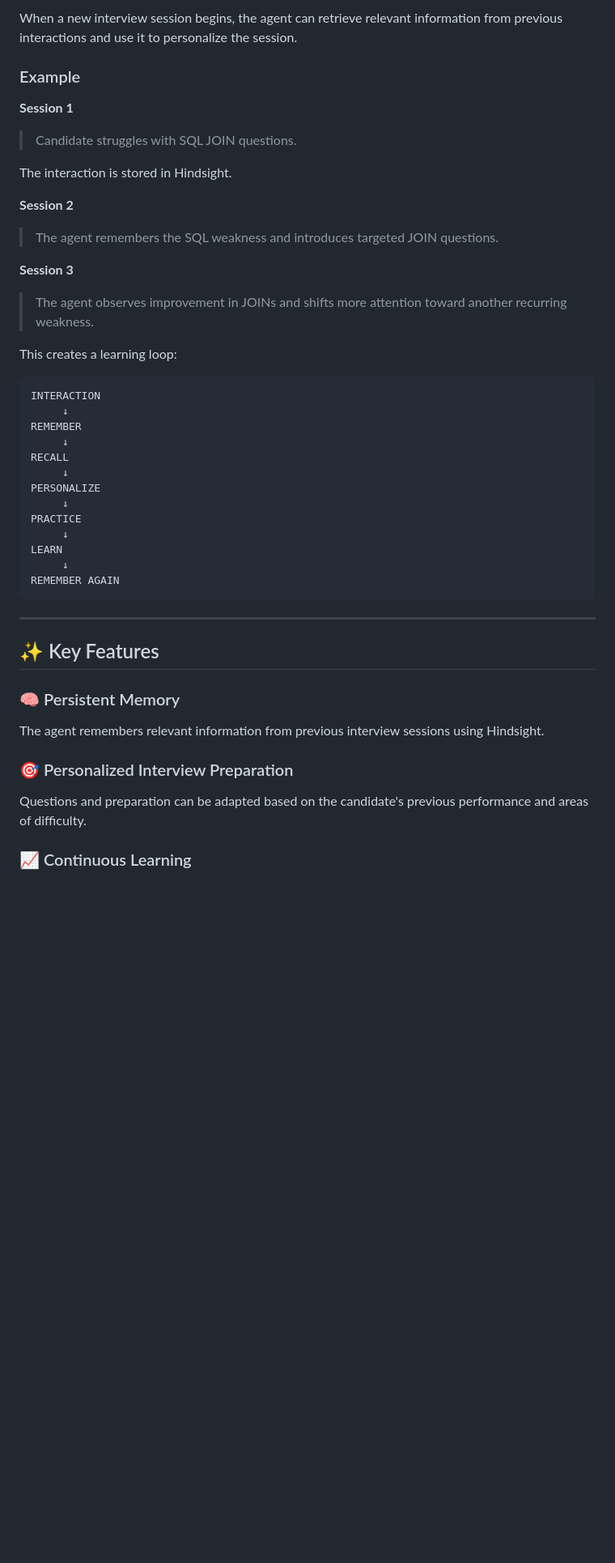
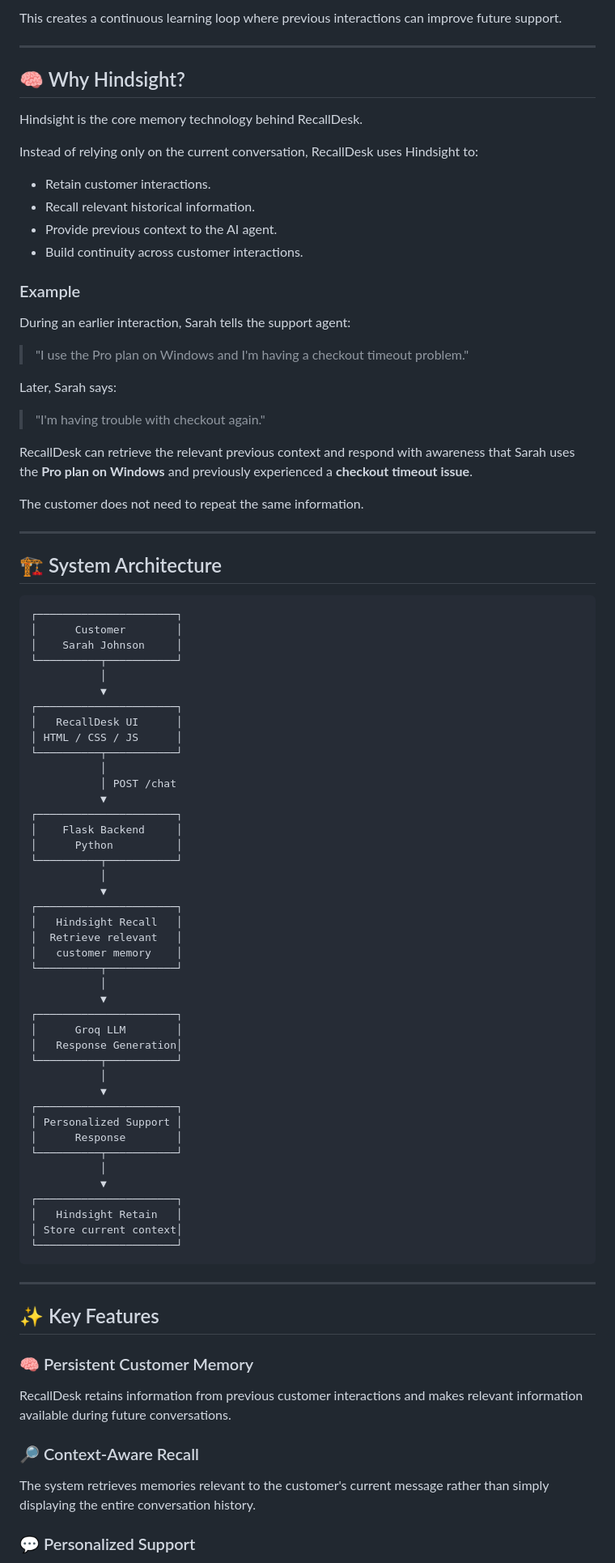
Before and after one commit to Vanshika2039/RecallDesk, a Markdown page: README.md, the part around one of its changes. Shown at 81% size. Drawn GitHub-style; blank space fills up the shorter version.

````diff
--- a/README.md
+++ b/README.md
@@ -81,51 +40,93 @@ The agent can use persistent memory to retain information such as:
 
-When a new interview session begins, the agent can retrieve relevant information from previous interactions and use it to personalize the session.
+This creates a continuous learning loop where previous interactions can improve future support.
+
+---
+
+## 🧠 Why Hindsight?
+
+Hindsight is the core memory technology behind RecallDesk.
+
+Instead of relying only on the current conversation, RecallDesk uses Hindsight to:
+
+* Retain customer interactions.
+* Recall relevant historical information.
+* Provide previous context to the AI agent.
+* Build continuity across customer interactions.
 
 ### Example
 
-**Session 1**
+During an earlier interaction, Sarah tells the support agent:
 
-> Candidate struggles with SQL JOIN questions.
+> "I use the Pro plan on Windows and I'm having a checkout timeout problem."
 
-The interaction is stored in Hindsight.
+Later, Sarah says:
 
-**Session 2**
+> "I'm having trouble with checkout again."
 
-> The agent remembers the SQL weakness and introduces targeted JOIN questions.
+RecallDesk can retrieve the relevant previous context and respond with awareness that Sarah uses the **Pro plan on Windows** and previously experienced a **checkout timeout issue**.
 
-**Session 3**
+The customer does not need to repeat the same information.
 
-> The agent observes improvement in JOINs and shifts more attention toward another recurring weakness.
+---
 
-This creates a learning loop:
+## 🏗️ System Architecture
 
 ```text
-INTERACTION
-     ↓
-REMEMBER
-     ↓
-RECALL
-     ↓
-PERSONALIZE
-     ↓
-PRACTICE
-     ↓
-LEARN
-     ↓
-REMEMBER AGAIN
+┌──────────────────────┐
+│      Customer        │
+│    Sarah Johnson     │
+└──────────┬───────────┘
+           │
+           ▼
+┌──────────────────────┐
+│   RecallDesk UI      │
+│ HTML / CSS / JS      │
+└──────────┬───────────┘
+           │
+           │ POST /chat
+           ▼
+┌──────────────────────┐
+│    Flask Backend     │
+│      Python          │
+└──────────┬───────────┘
+           │
+           ▼
+┌──────────────────────┐
+│   Hindsight Recall   │
+│  Retrieve relevant   │
+│   customer memory    │
+└──────────┬───────────┘
+           │
+           ▼
+┌──────────────────────┐
+│      Groq LLM        │
+│   Response Generation│
+└──────────┬───────────┘
+           │
+           ▼
+┌──────────────────────┐
+│ Personalized Support │
+│      Response        │
+└──────────┬───────────┘
+           │
+           ▼
+┌──────────────────────┐
+│   Hindsight Retain   │
+│ Store current context│
+└──────────────────────┘
 ```
 
 ---
 
 ## ✨ Key Features
 
-### 🧠 Persistent Memory
+### 🧠 Persistent Customer Memory
 
-The agent remembers relevant information from previous interview sessions using Hindsight.
+RecallDesk retains information from previous customer interactions and makes relevant information available during future conversations.
 
-### 🎯 Personalized Interview Preparation
+### 🔎 Context-Aware Recall
 
-Questions and preparation can be adapted based on the candidate's previous performance and areas of difficulty.
+The system retrieves memories relevant to the customer's current message rather than simply displaying the entire conversation history.
 
-### 📈 Continuous Learning
+### 💬 Personalized Support
 
````
Also changed, not shown: other parts of README.md (+200 -271 lines).
